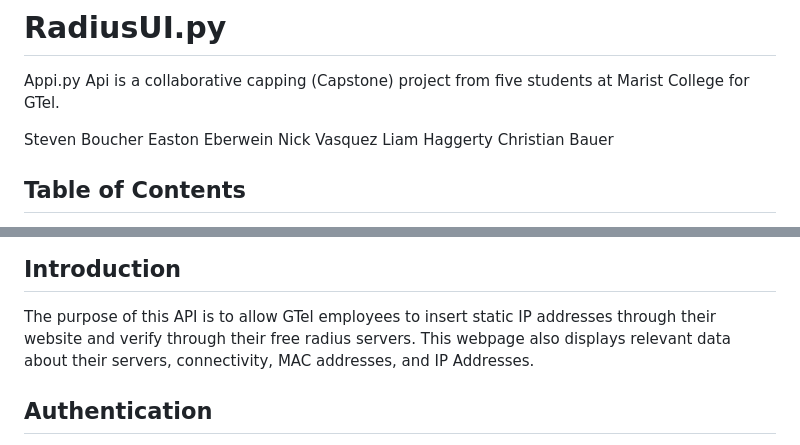
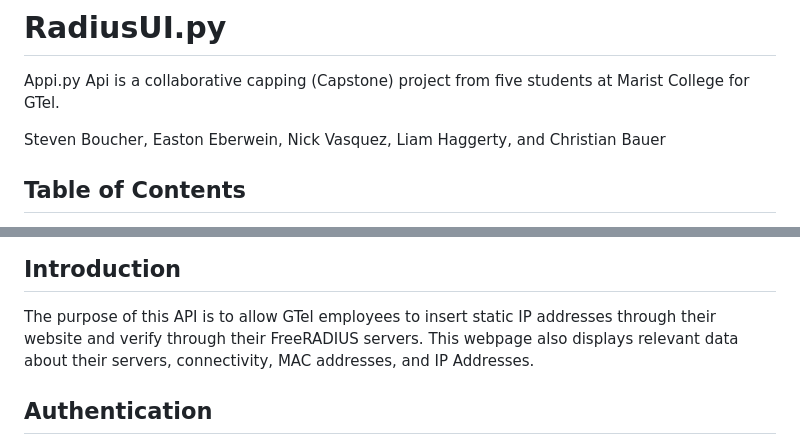
Before and after one commit to 24Bouchers/Capping, a Markdown page: README.md, 2 parts joined by grey strips. Rendered like a GitHub page.

Commit message:
more readme updates

```diff
--- a/README.md
+++ b/README.md
@@ -2,11 +2,7 @@
 
 Appi.py Api is a collaborative capping (Capstone) project from five students at Marist College for GTel.
 
-Steven Boucher
-Easton Eberwein
-Nick Vasquez
-Liam Haggerty
-Christian Bauer
+Steven Boucher, Easton Eberwein, Nick Vasquez, Liam Haggerty, and Christian Bauer
 
 ## Table of Contents
 
@@ -23,7 +19,7 @@ Christian Bauer
 ## Introduction
 
 The purpose of this API is to allow GTel employees to insert static IP addresses through their website and verify through
-their free radius servers. This webpage also displays relevant data about their servers, connectivity, MAC addresses, and IP Addresses.
+their FreeRADIUS servers. This webpage also displays relevant data about their servers, connectivity, MAC addresses, and IP Addresses.
 
 ## Authentication
 
```
Also changed, not shown: other parts of README.md (+1 -4 lines).
